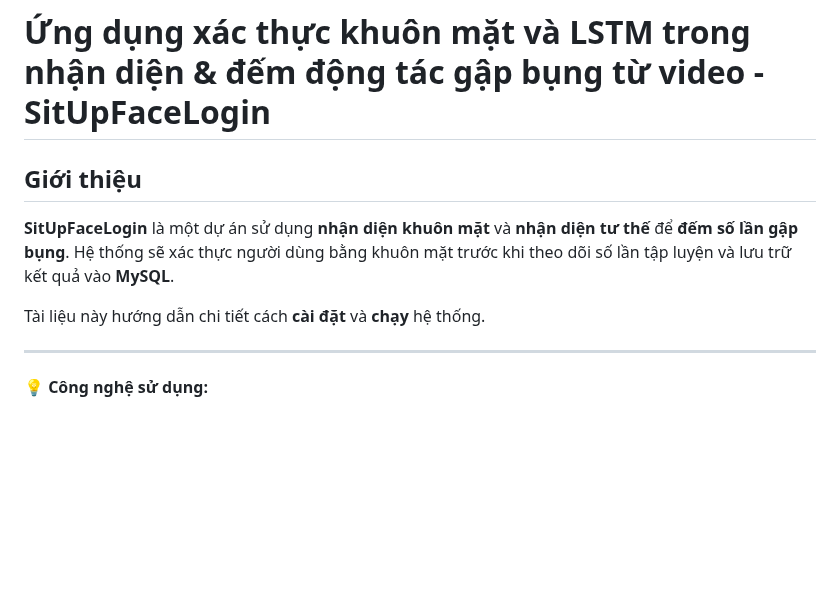
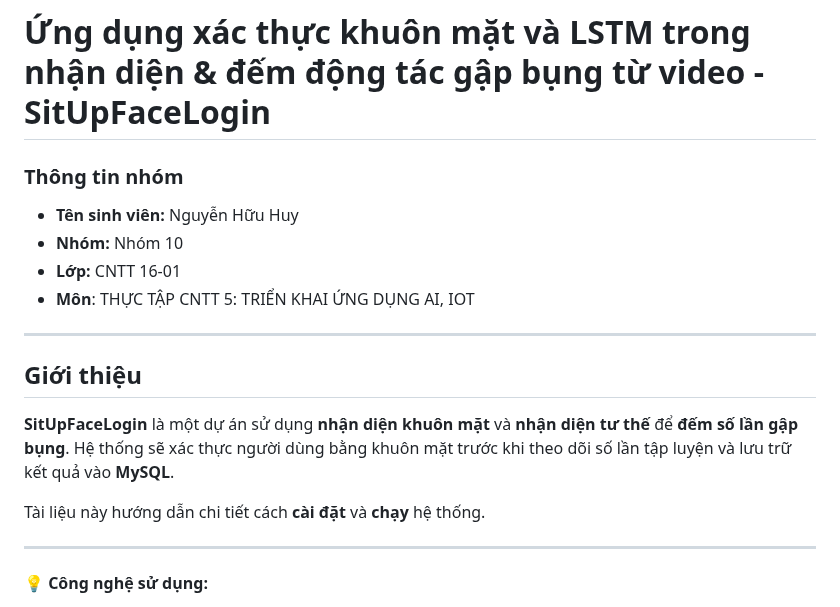
Before and after one commit to huuhuy2910/SitUpFaceLogin, a Markdown page: README.md, the part around the change. Drawn GitHub-style; blank space fills up the shorter version.

```diff
--- a/README.md
+++ b/README.md
@@ -1,9 +1,18 @@
 # **Ứng dụng xác thực khuôn mặt và LSTM trong nhận diện & đếm động tác gập bụng từ video - SitUpFaceLogin**
+
+### **Thông tin nhóm**
+- **Tên sinh viên:** Nguyễn Hữu Huy
+- **Nhóm:** Nhóm 10
+- **Lớp:** CNTT 16-01
+- **Môn**: THỰC TẬP CNTT 5: TRIỂN KHAI ỨNG DỤNG AI, IOT
+
+---
 
 ## **Giới thiệu**
 **SitUpFaceLogin** là một dự án sử dụng **nhận diện khuôn mặt** và **nhận diện tư thế** để **đếm số lần gập bụng**. Hệ thống sẽ xác thực người dùng bằng khuôn mặt trước khi theo dõi số lần tập luyện và lưu trữ kết quả vào **MySQL**.
 
 Tài liệu này hướng dẫn chi tiết cách **cài đặt** và **chạy** hệ thống.
+
 
 ---
 💡 **Công nghệ sử dụng:**
```
